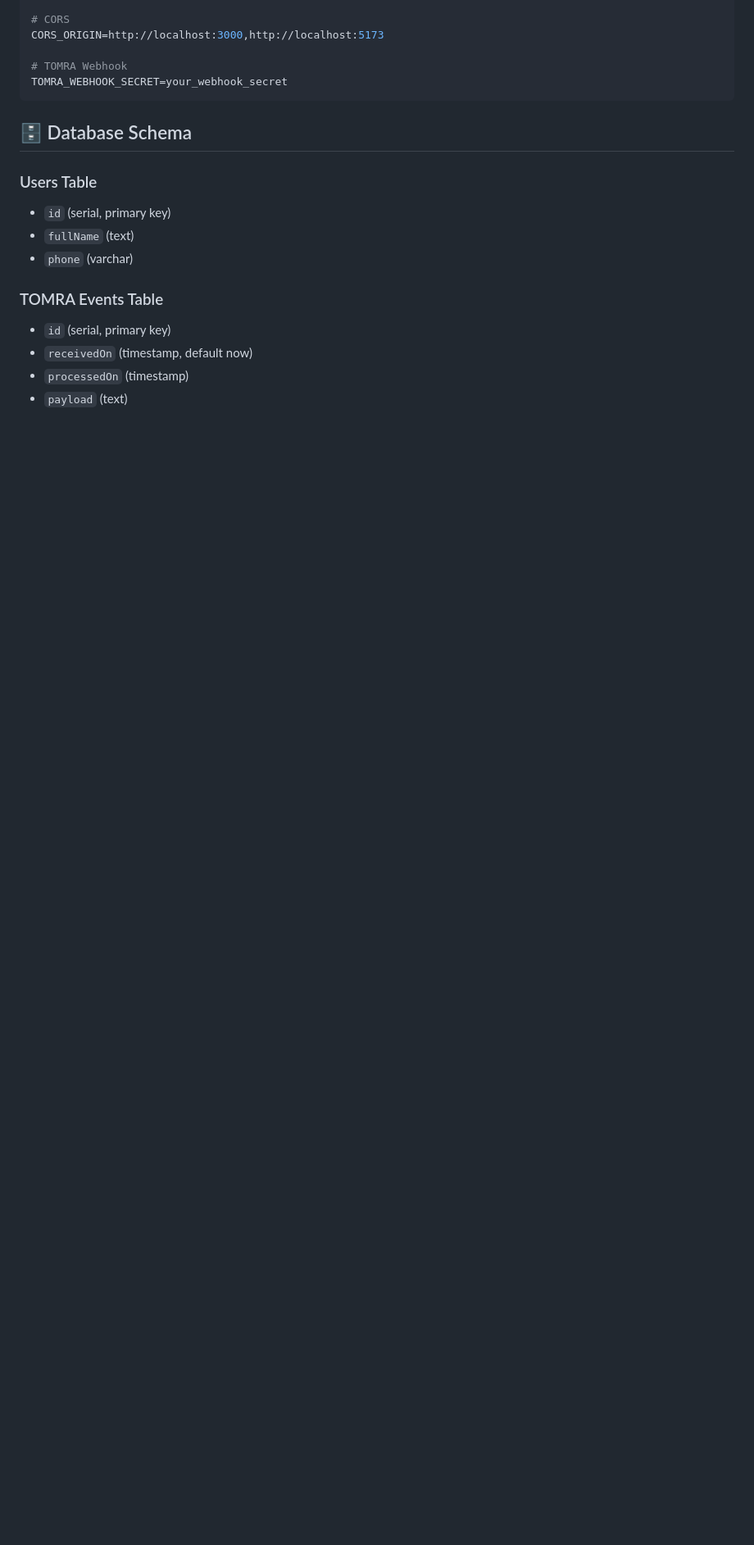
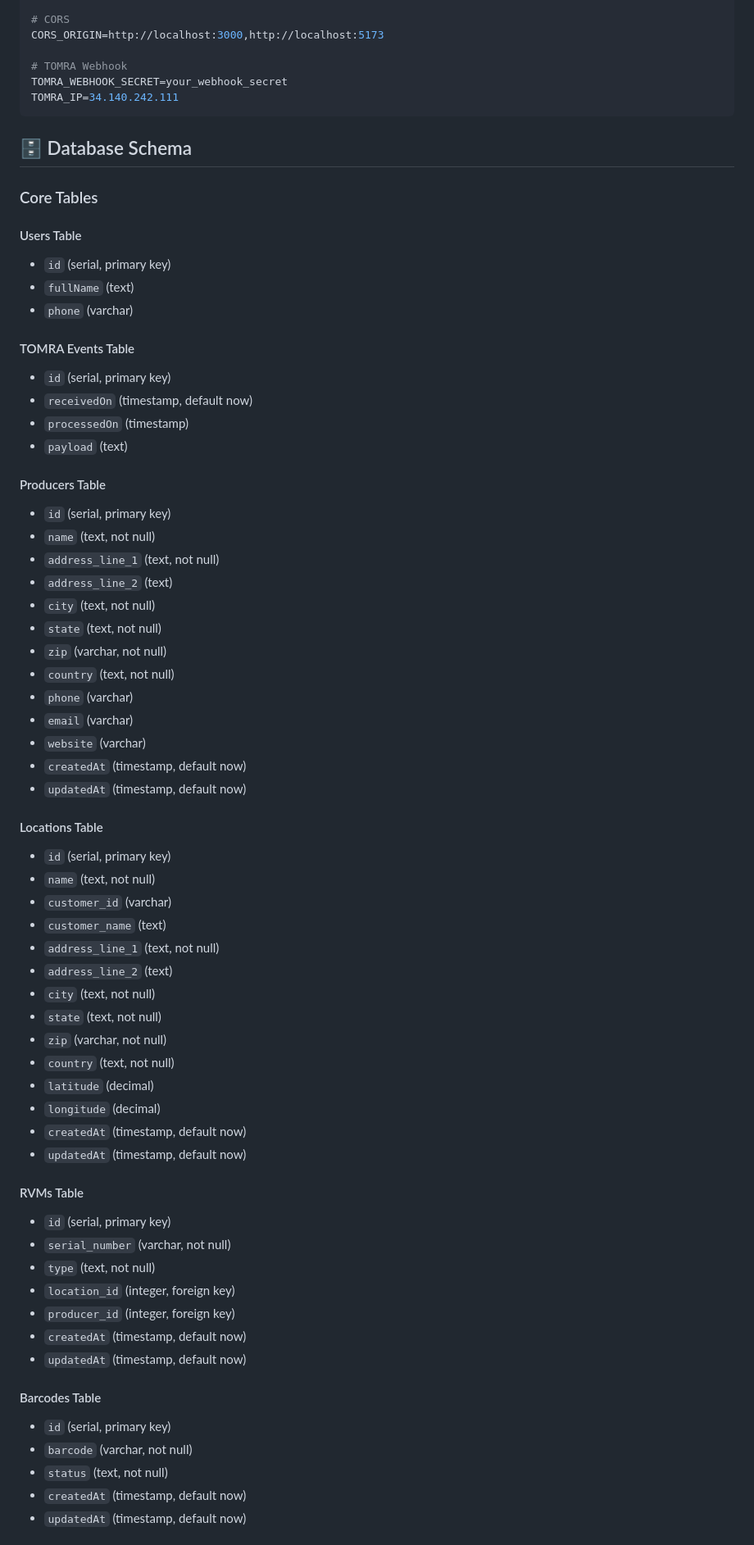
Before and after one commit to AndreiBacs/RetuRO, a Markdown page: back-end/README.md, the part around one of its changes. Shown at 82% size. GitHub-like rendering; blank space fills up the shorter version.

````diff
--- a/back-end/README.md
+++ b/back-end/README.md
@@ -190,17 +246,68 @@ CORS_ORIGIN=http://localhost:3000,http://localhost:5173
 
 # TOMRA Webhook
 TOMRA_WEBHOOK_SECRET=your_webhook_secret
+TOMRA_IP=34.140.242.111
 ```
 
 ## 🗄️ Database Schema
 
-### Users Table
+### Core Tables
+
+#### Users Table
 - `id` (serial, primary key)
 - `fullName` (text)
 - `phone` (varchar)
 
-### TOMRA Events Table
+#### TOMRA Events Table
 - `id` (serial, primary key)
 - `receivedOn` (timestamp, default now)
 - `processedOn` (timestamp)
 - `payload` (text)
+
+#### Producers Table
+- `id` (serial, primary key)
+- `name` (text, not null)
+- `address_line_1` (text, not null)
+- `address_line_2` (text)
+- `city` (text, not null)
+- `state` (text, not null)
+- `zip` (varchar, not null)
+- `country` (text, not null)
+- `phone` (varchar)
+- `email` (varchar)
+- `website` (varchar)
+- `createdAt` (timestamp, default now)
+- `updatedAt` (timestamp, default now)
+
+#### Locations Table
+- `id` (serial, primary key)
+- `name` (text, not null)
+- `customer_id` (varchar)
+- `customer_name` (text)
+- `address_line_1` (text, not null)
+- `address_line_2` (text)
+- `city` (text, not null)
+- `state` (text, not null)
+- `zip` (varchar, not null)
+- `country` (text, not null)
+- `latitude` (decimal)
+- `longitude` (decimal)
+- `createdAt` (timestamp, default now)
+- `updatedAt` (timestamp, default now)
+
+#### RVMs Table
+- `id` (serial, primary key)
+- `serial_number` (varchar, not null)
+- `type` (text, not null)
+- `location_id` (integer, foreign key)
+- `producer_id` (integer, foreign key)
+- `createdAt` (timestamp, default now)
+- `updatedAt` (timestamp, default now)
+
+#### Barcodes Table
+- `id` (serial, primary key)
+- `barcode` (varchar, not null)
+- `status` (text, not null)
+- `createdAt` (timestamp, default now)
+- `updatedAt` (timestamp, default now)
+
````
Also changed, not shown: other parts of back-end/README.md (+98 -2 lines).
